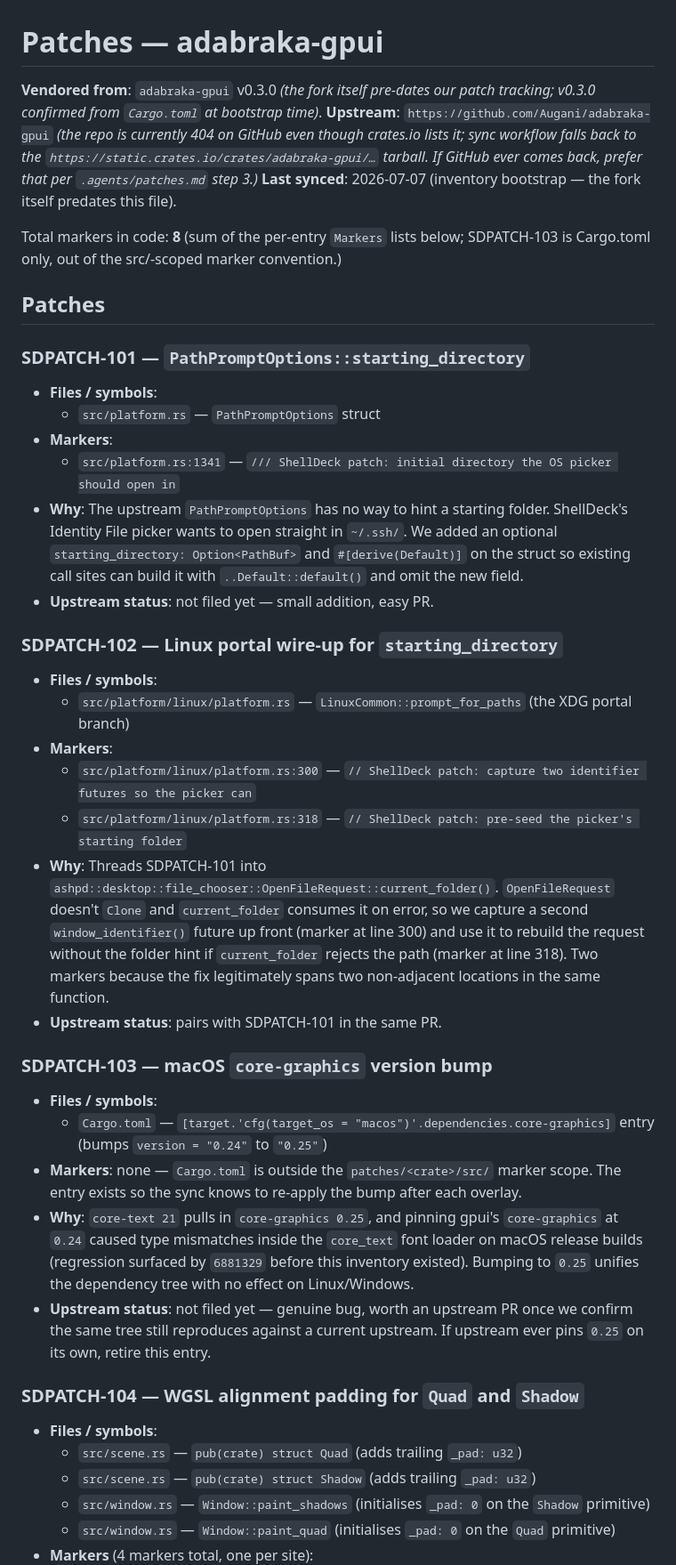
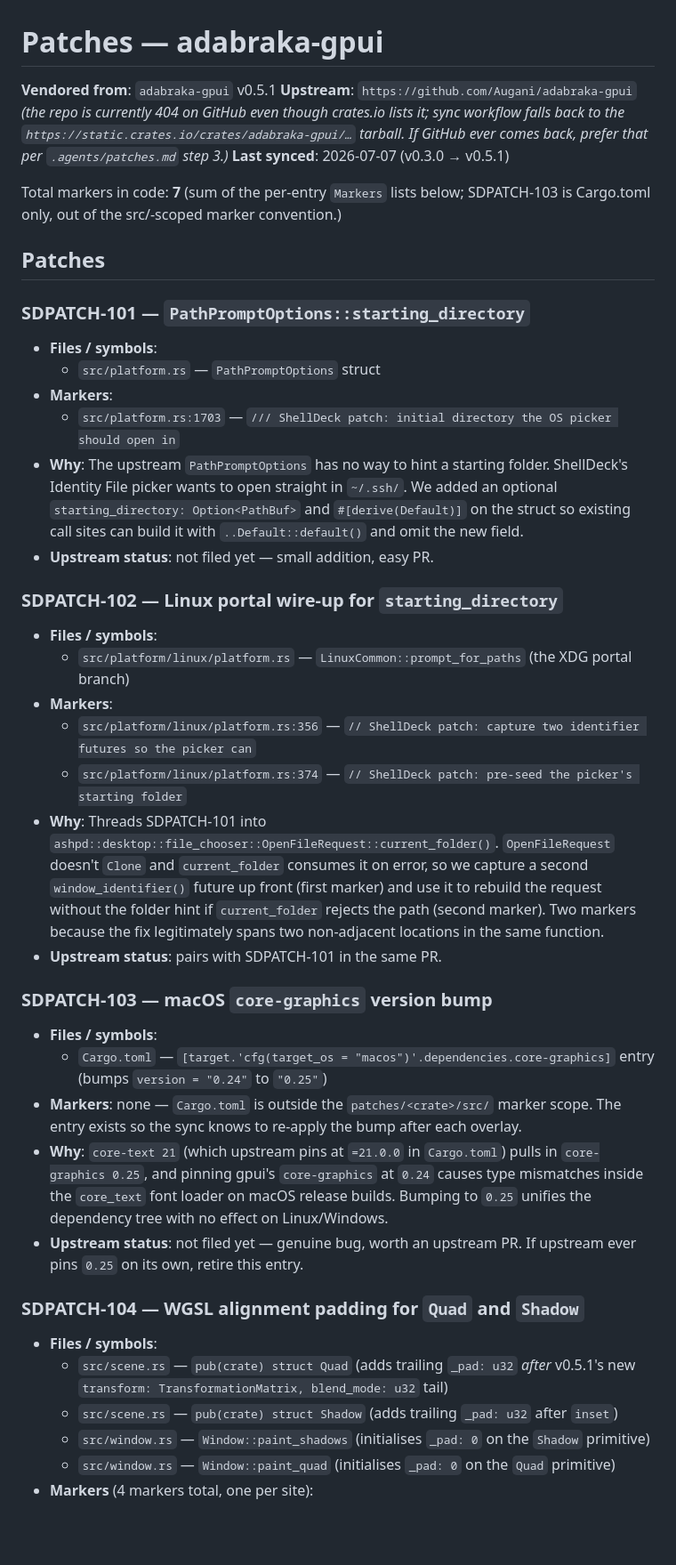
Before and after one commit to benfavre/shelldeck, a Markdown page: patches/adabraka-gpui/PATCHES.md, the part around one of its changes. Shown at 89% size. Rendered like a GitHub page; blank space fills up the shorter version.

```diff
--- a/patches/adabraka-gpui/PATCHES.md
+++ b/patches/adabraka-gpui/PATCHES.md
@@ -1,16 +1,14 @@
 # Patches — adabraka-gpui
 
-**Vendored from**: `adabraka-gpui` v0.3.0 *(the fork itself pre-dates our
-patch tracking; v0.3.0 confirmed from `Cargo.toml` at bootstrap time)*.
+**Vendored from**: `adabraka-gpui` v0.5.1
 **Upstream**: `https://github.com/Augani/adabraka-gpui` *(the repo is
 currently 404 on GitHub even though crates.io lists it; sync workflow
 falls back to the `https://static.crates.io/crates/adabraka-gpui/…`
 tarball. If GitHub ever comes back, prefer that per `.agents/patches.md`
 step 3.)*
-**Last synced**: 2026-07-07 (inventory bootstrap — the fork itself
-predates this file).
+**Last synced**: 2026-07-07 (v0.3.0 → v0.5.1)
 
-Total markers in code: **8**
+Total markers in code: **7**
 (sum of the per-entry `Markers` lists below; SDPATCH-103 is Cargo.toml
 only, out of the src/-scoped marker convention.)
 
@@ -21,7 +19,7 @@ only, out of the src/-scoped marker convention.)
 - **Files / symbols**:
   - `src/platform.rs` — `PathPromptOptions` struct
 - **Markers**:
-  - `src/platform.rs:1341` — `/// ShellDeck patch: initial directory the OS picker should open in`
+  - `src/platform.rs:1703` — `/// ShellDeck patch: initial directory the OS picker should open in`
 - **Why**: The upstream `PathPromptOptions` has no way to hint a starting
   folder. ShellDeck's Identity File picker wants to open straight in
   `~/.ssh/`. We added an optional `starting_directory: Option<PathBuf>`
@@ -35,16 +33,16 @@ only, out of the src/-scoped marker convention.)
   - `src/platform/linux/platform.rs` — `LinuxCommon::prompt_for_paths`
     (the XDG portal branch)
 - **Markers**:
-  - `src/platform/linux/platform.rs:300` — `// ShellDeck patch: capture two identifier futures so the picker can`
-  - `src/platform/linux/platform.rs:318` — `// ShellDeck patch: pre-seed the picker's starting folder`
+  - `src/platform/linux/platform.rs:356` — `// ShellDeck patch: capture two identifier futures so the picker can`
+  - `src/platform/linux/platform.rs:374` — `// ShellDeck patch: pre-seed the picker's starting folder`
 - **Why**: Threads SDPATCH-101 into
   `ashpd::desktop::file_chooser::OpenFileRequest::current_folder()`.
   `OpenFileRequest` doesn't `Clone` and `current_folder` consumes it on
   error, so we capture a second `window_identifier()` future up front
-  (marker at line 300) and use it to rebuild the request without the
-  folder hint if `current_folder` rejects the path (marker at line 318).
-  Two markers because the fix legitimately spans two non-adjacent
-  locations in the same function.
+  (first marker) and use it to rebuild the request without the folder
+  hint if `current_folder` rejects the path (second marker). Two markers
+  because the fix legitimately spans two non-adjacent locations in the
+  same function.
 - **Upstream status**: pairs with SDPATCH-101 in the same PR.
 
 ### SDPATCH-103 — macOS `core-graphics` version bump
@@ -55,20 +53,22 @@ only, out of the src/-scoped marker convention.)
 - **Markers**: none — `Cargo.toml` is outside the `patches/<crate>/src/`
   marker scope. The entry exists so the sync knows to re-apply the bump
   after each overlay.
-- **Why**: `core-text 21` pulls in `core-graphics 0.25`, and pinning
-  gpui's `core-graphics` at `0.24` caused type mismatches inside the
-  `core_text` font loader on macOS release builds (regression surfaced by
-  `6881329` before this inventory existed). Bumping to `0.25` unifies the
-  dependency tree with no effect on Linux/Windows.
-- **Upstream status**: not filed yet — genuine bug, worth an upstream PR
-  once we confirm the same tree still reproduces against a current
-  upstream. If upstream ever pins `0.25` on its own, retire this entry.
+- **Why**: `core-text 21` (which upstream pins at `=21.0.0` in
+  `Cargo.toml`) pulls in `core-graphics 0.25`, and pinning gpui's
+  `core-graphics` at `0.24` causes type mismatches inside the
+  `core_text` font loader on macOS release builds. Bumping to `0.25`
+  unifies the dependency tree with no effect on Linux/Windows.
+- **Upstream status**: not filed yet — genuine bug, worth an upstream PR.
+  If upstream ever pins `0.25` on its own, retire this entry.
 
 ### SDPATCH-104 — WGSL alignment padding for `Quad` and `Shadow`
 
 - **Files / symbols**:
-  - `src/scene.rs` — `pub(crate) struct Quad` (adds trailing `_pad: u32`)
-  - `src/scene.rs` — `pub(crate) struct Shadow` (adds trailing `_pad: u32`)
+  - `src/scene.rs` — `pub(crate) struct Quad` (adds trailing `_pad: u32`
+    *after* v0.5.1's new `transform: TransformationMatrix, blend_mode: u32`
+    tail)
+  - `src/scene.rs` — `pub(crate) struct Shadow` (adds trailing `_pad: u32`
+    after `inset`)
   - `src/window.rs` — `Window::paint_shadows` (initialises `_pad: 0` on
     the `Shadow` primitive)
   - `src/window.rs` — `Window::paint_quad` (initialises `_pad: 0` on the
```
Also changed, not shown: other parts of patches/adabraka-gpui/PATCHES.md (+41 -34 lines).
